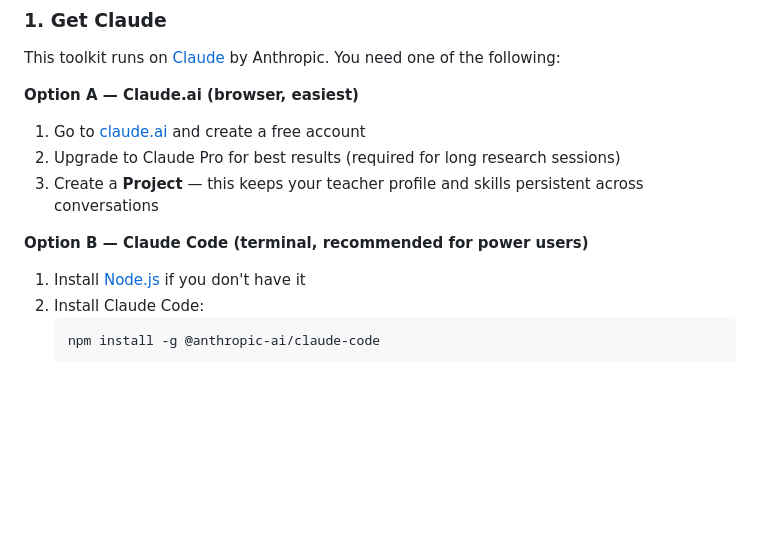
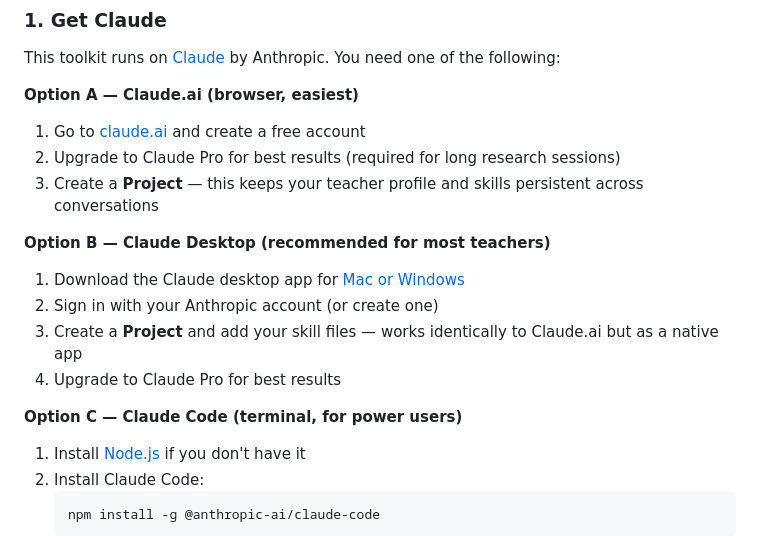
Before and after one commit to ken-muturi/bible-teacher, a Markdown page: README.md, the part around the change. GitHub-like rendering; blank space fills up the shorter version.

Commit message:
Add Claude Desktop as recommended install option

````diff
--- a/README.md
+++ b/README.md
@@ -16,7 +16,13 @@ This toolkit runs on [Claude](https://claude.ai) by Anthropic. You need one of t
 2. Upgrade to Claude Pro for best results (required for long research sessions)
 3. Create a **Project** — this keeps your teacher profile and skills persistent across conversations
 
-**Option B — Claude Code (terminal, recommended for power users)**
+**Option B — Claude Desktop (recommended for most teachers)**
+1. Download the Claude desktop app for [Mac or Windows](https://claude.ai/download)
+2. Sign in with your Anthropic account (or create one)
+3. Create a **Project** and add your skill files — works identically to Claude.ai but as a native app
+4. Upgrade to Claude Pro for best results
+
+**Option C — Claude Code (terminal, for power users)**
 1. Install [Node.js](https://nodejs.org) if you don't have it
 2. Install Claude Code:
    ```bash
````
